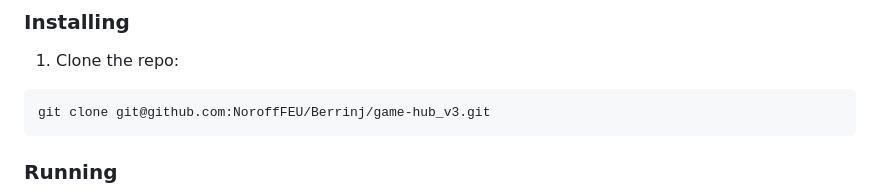
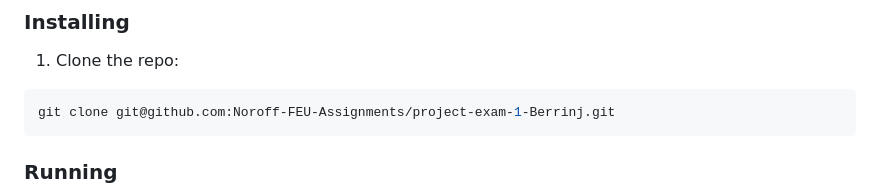
Before and after one commit to Noroff-FEU-Assignments/project-exam-1-Berrinj, a Markdown page: README.md, the part around the change. Rendered like a GitHub page.

````diff
--- a/README.md
+++ b/README.md
@@ -86,7 +86,7 @@ Note that this is an exam, and therefore tutor support will be limited as per th
 1. Clone the repo:
 
 ```bash
-git clone git@github.com:NoroffFEU/Berrinj/game-hub_v3.git
+git clone git@github.com:Noroff-FEU-Assignments/project-exam-1-Berrinj.git
 ```
 
 ### Running
````
